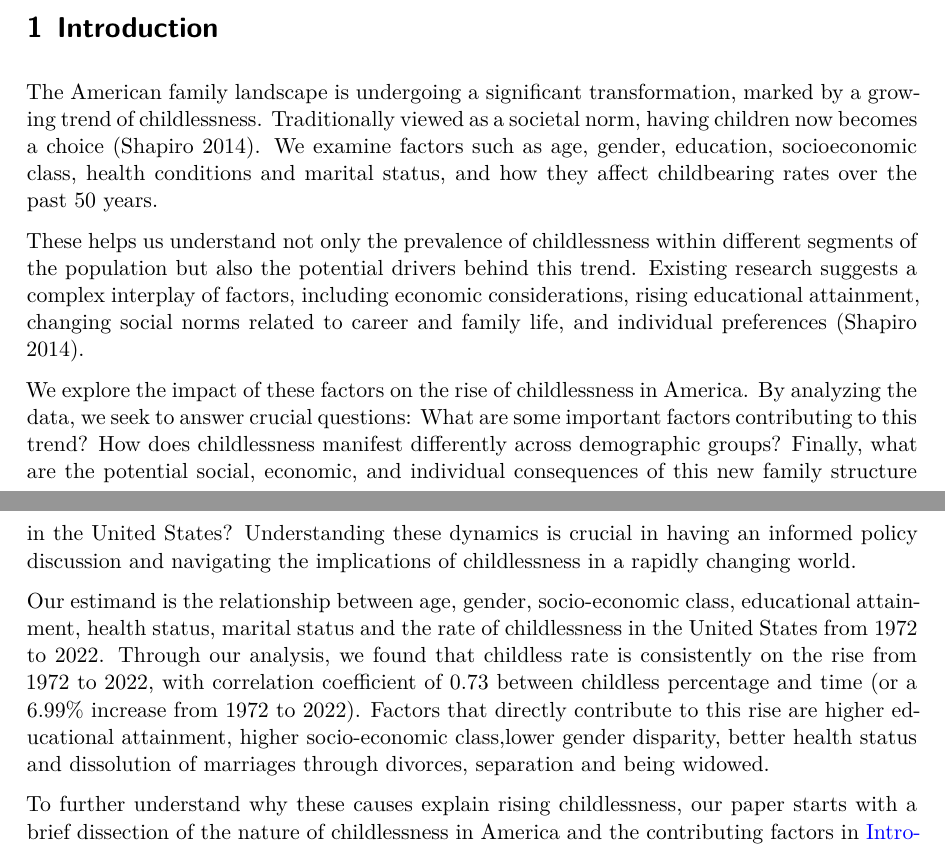
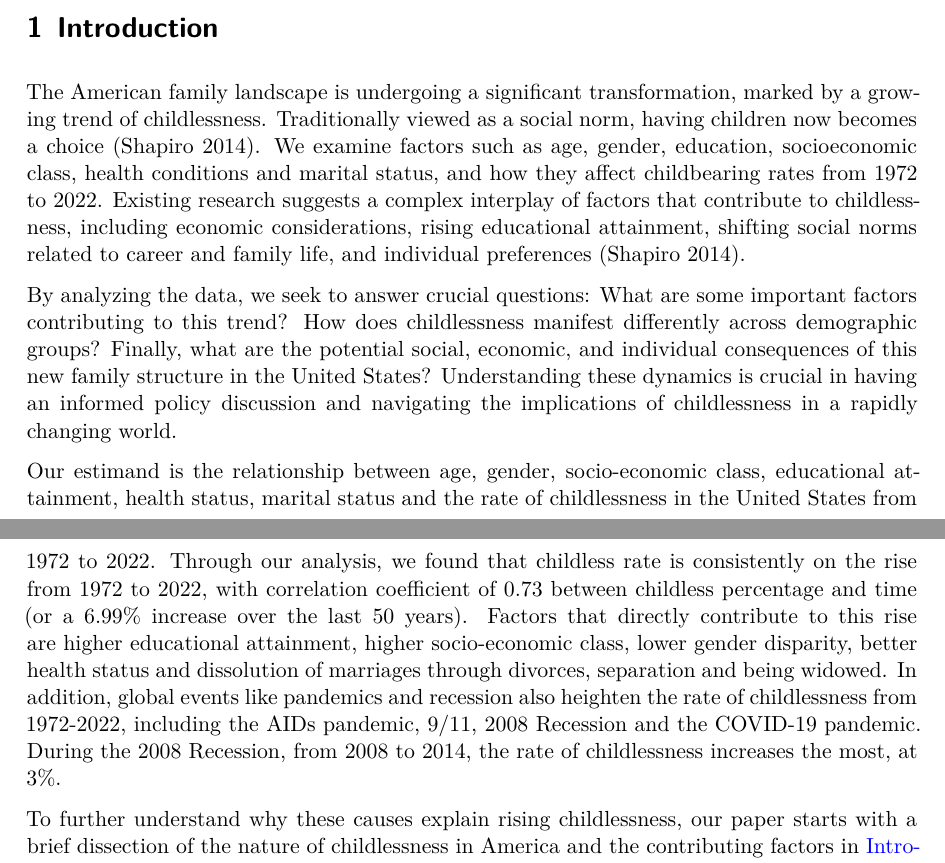
Before and after one commit to mehrnoush68/-childlessness-in-america, a Quarto document (outputs/paper/paper.qmd): two parts of pages 2 and 3 of 19, joined at a grey line, cut so that both start at the same text. The pictures show the output file outputs/paper/paper.pdf that the author committed with the source.

Commit message:
update new changes to introduction

```diff
--- a/outputs/paper/paper.qmd
+++ b/outputs/paper/paper.qmd
@@ -45,13 +45,11 @@ table_nochild_overall <- table_nochild_overall |>
 
 
 # Introduction {#sec-intro}
-The American family landscape is undergoing a significant transformation, marked by a growing trend of childlessness. Traditionally viewed as a societal norm, having children now becomes a choice [@voluntaryChild]. We examine factors such as age, gender, education, socioeconomic class, health conditions and marital status, and how they affect childbearing rates over the past 50 years.
+The American family landscape is undergoing a significant transformation, marked by a growing trend of childlessness. Traditionally viewed as a social norm, having children now becomes a choice [@voluntaryChild]. We examine factors such as age, gender, education, socioeconomic class, health conditions and marital status, and how they affect childbearing rates from 1972 to 2022. Existing research suggests a complex interplay of factors that contribute to childlessness, including economic considerations, rising educational attainment, shifting social norms related to career and family life, and individual preferences [@voluntaryChild].
 
-These helps us understand not only the prevalence of childlessness within different segments of the population but also the potential drivers behind this trend. Existing research suggests a complex interplay of factors, including economic considerations, rising educational attainment, changing social norms related to career and family life, and individual preferences [@voluntaryChild].
+By analyzing the data, we seek to answer crucial questions: What are some important factors contributing to this trend? How does childlessness manifest differently across demographic groups? Finally, what are the potential social, economic, and individual consequences of this new family structure in the United States? Understanding these dynamics is crucial in having an informed policy discussion and navigating the implications of childlessness in a rapidly changing world.
 
-We explore the impact of these factors on the rise of childlessness in America. By analyzing the data, we seek to answer crucial questions: What are some important factors contributing to this trend? How does childlessness manifest differently across demographic groups? Finally, what are the potential social, economic, and individual consequences of this new family structure in the United States? Understanding these dynamics is crucial in having an informed policy discussion and navigating the implications of childlessness in a rapidly changing world.
-
-Our estimand is the relationship between age, gender, socio-economic class, educational attainment, health status, marital status and the rate of childlessness in the United States from 1972 to 2022. Through our analysis, we found that childless rate is consistently on the rise from 1972 to 2022, with correlation coefficient of 0.73 between childless percentage and time (or a 6.99% increase from 1972 to 2022). Factors that directly contribute to this rise are higher educational attainment, higher socio-economic class,lower gender disparity, better health status and dissolution of marriages through divorces, separation and being widowed.
+Our estimand is the relationship between age, gender, socio-economic class, educational attainment, health status, marital status and the rate of childlessness in the United States from 1972 to 2022. Through our analysis, we found that childless rate is consistently on the rise from 1972 to 2022, with correlation coefficient of 0.73 between childless percentage and time (or a 6.99% increase over the last 50 years). Factors that directly contribute to this rise are higher educational attainment, higher socio-economic class, lower gender disparity, better health status and dissolution of marriages through divorces, separation and being widowed. In addition, global events like pandemics and recession also heighten the rate of childlessness from 1972-2022, including the AIDs pandemic, 9/11, 2008 Recession and the COVID-19 pandemic. During the 2008 Recession, from 2008 to 2014, the rate of childlessness increases the most, at 3%.
 
 To further understand why these causes explain rising childlessness, our paper starts with a brief dissection of the nature of childlessness in America and the contributing factors in [Introduction]. Subsequently, in [Data] and [Result], we talk about the nature of the data obtained and analyze the results garnered from the data with suitable tables and charts. Next, [Discussion] provides further insights and future areas of study. Finally, [Conclusion] summarizes our main findings. To complete the paper, [Appendix] clarifies how each variable within each dataset is measured and the survey that we've generated based off the dataset.
 
```
Also changed, not shown: outputs/paper/paper.pdf, outputs/paper/paper.qmd (1 more changed lines).
